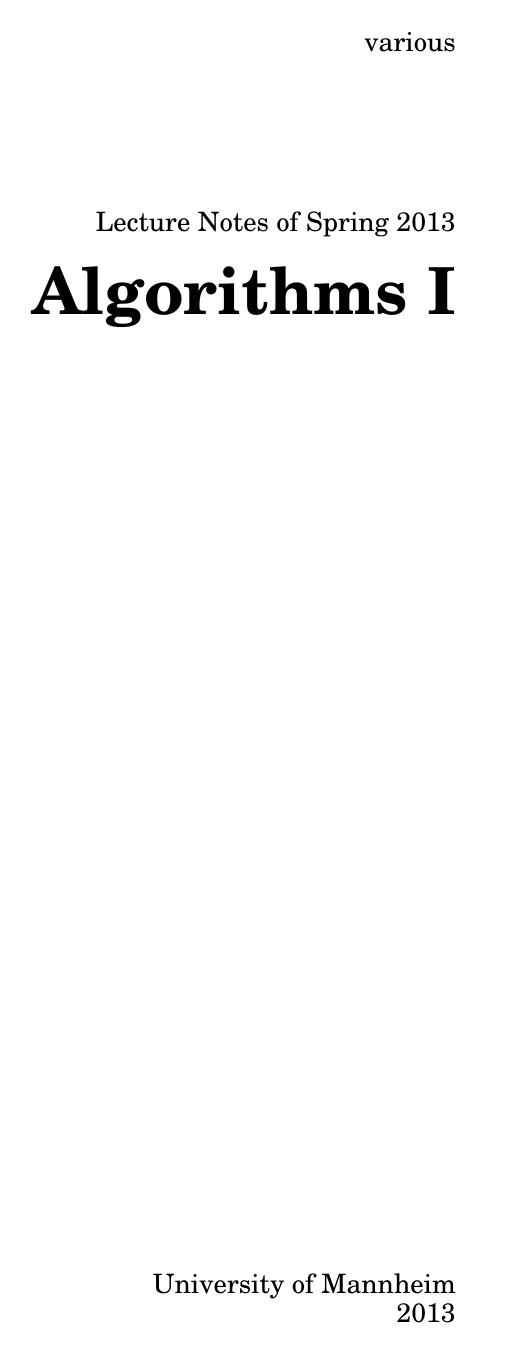
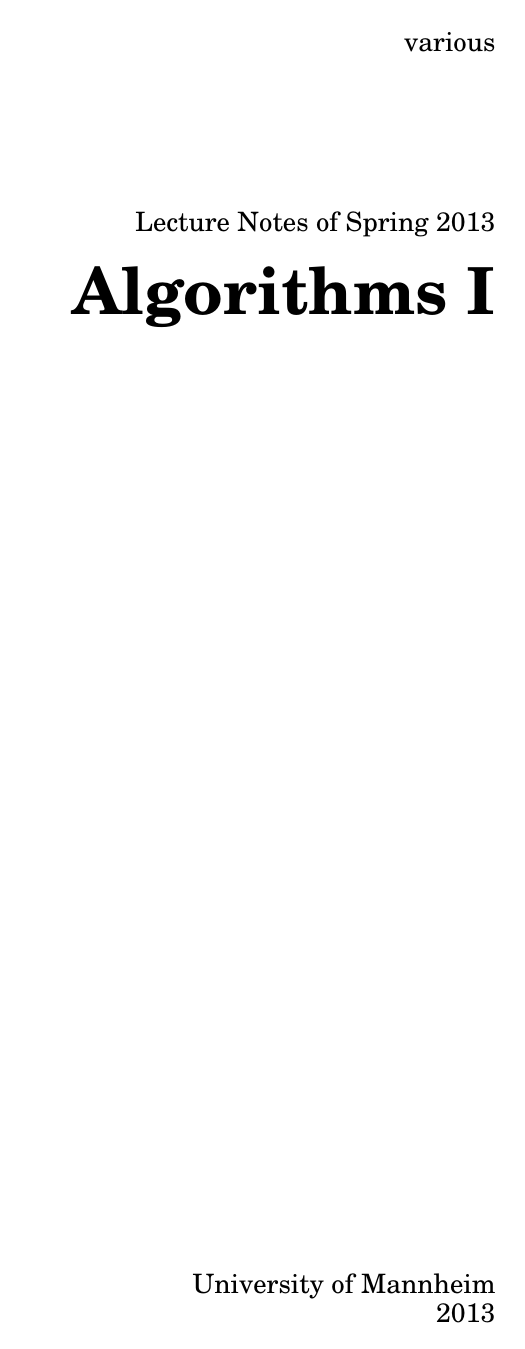
Before and after one commit to normalerweise/LectureNotesAlgorithmsI, a LaTeX thesis (script/algorithms_I.tex): page 1 of 11 before the commit and page 1 of 10 after it. Compiled offline with pdfLaTeX; an older LaTeX class or package is replaced by its successor.

Commit message:
Changed Koma class to scrreprt -> script won't be printed as a book

```diff
--- a/script/algorithms_I.tex
+++ b/script/algorithms_I.tex
@@ -5,12 +5,11 @@
 							 BCOR = \usrBCOR,			% binding correction
 							 DIV=15, 							% used for typearea calculation
 							 headsepline,					% add head line to border calculation
-							 twoside, 						% two-sided document
 							 footnotes = multiple,% visually separate two consecutive footnotes
 							 toc = index,					% add index to table of contents
 							 numbers = auto,			% automatic placing of end dot in numbering
 							 pagesize							% used for flexibility
-							]{scrbook}						% KOMA book class
+							]{scrreprt}
 
 \input{inc/settings/preamble}				% general settings and packages
 \input{inc/settings/abbreviations}	% predefined macros
```
Also changed, not shown: script/content/chapter1.tex (+1 -1 lines), script/algorithms_I.pdf.
